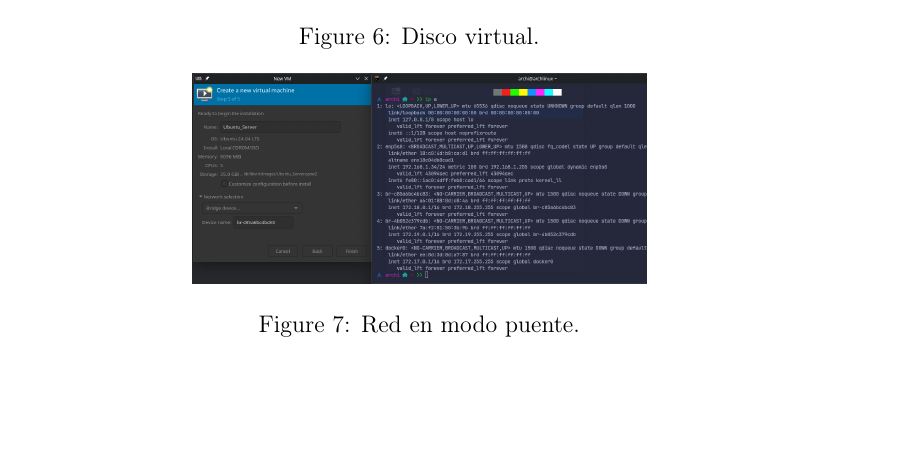
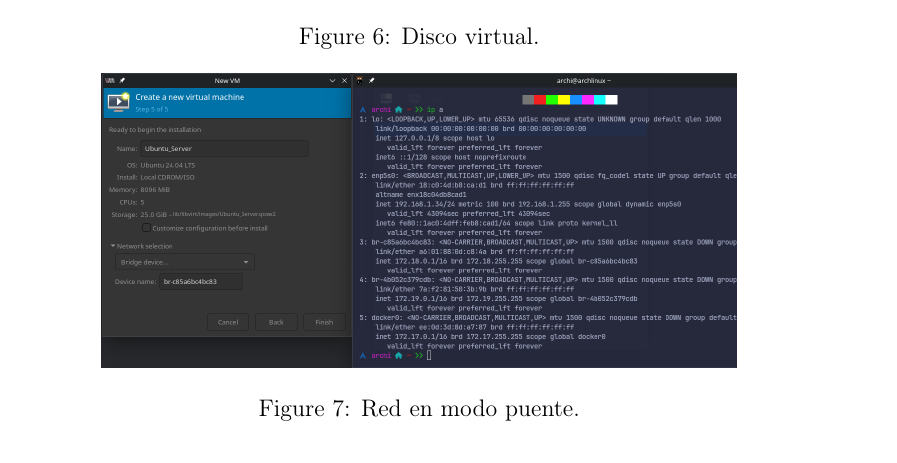
Before and after one commit to Alvarete377/2---ASIR, a LaTeX document (ASGBD/Implantacion_SGBD_postgres/Capturas_Pantallas/Practica1.tex): part of page 4 of 7, cut so that both start at the same text, the shorter picture padded with empty space. Compiled offline with pdfLaTeX.

Commit message:
ASGBD p1.1.0

```diff
--- a/ASGBD/Implantacion_SGBD_postgres/Capturas_Pantallas/Practica1.tex
+++ b/ASGBD/Implantacion_SGBD_postgres/Capturas_Pantallas/Practica1.tex
@@ -120,7 +120,7 @@
 
         \begin{figure}[h!]
             \centering
-            \includegraphics[width=0.5\textwidth]{7.png}
+            \includegraphics[width=0.7\textwidth]{7.png}
             \caption{Red en modo puente.}
         \end{figure}
 
```
Also changed, not shown: ASGBD/Implantacion_SGBD_postgres/Capturas_Pantallas/Practica1.pdf.
